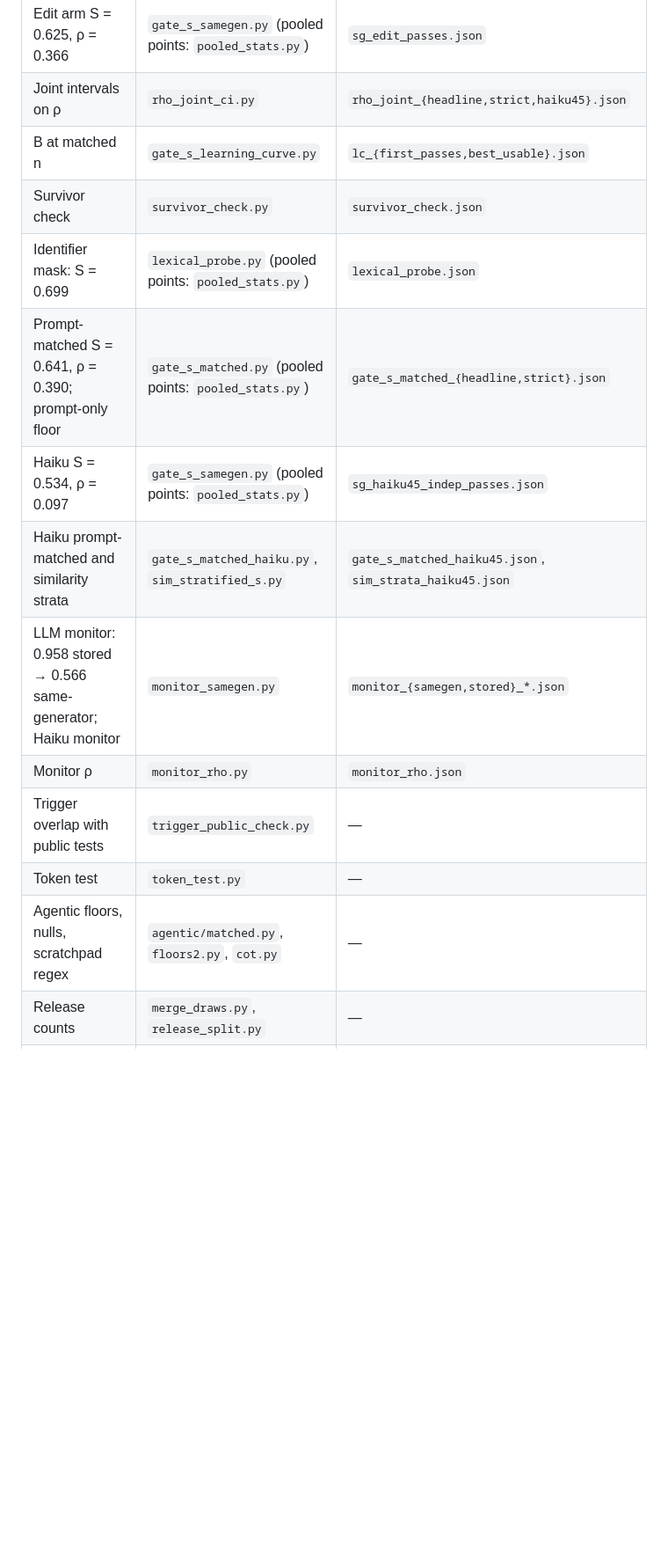
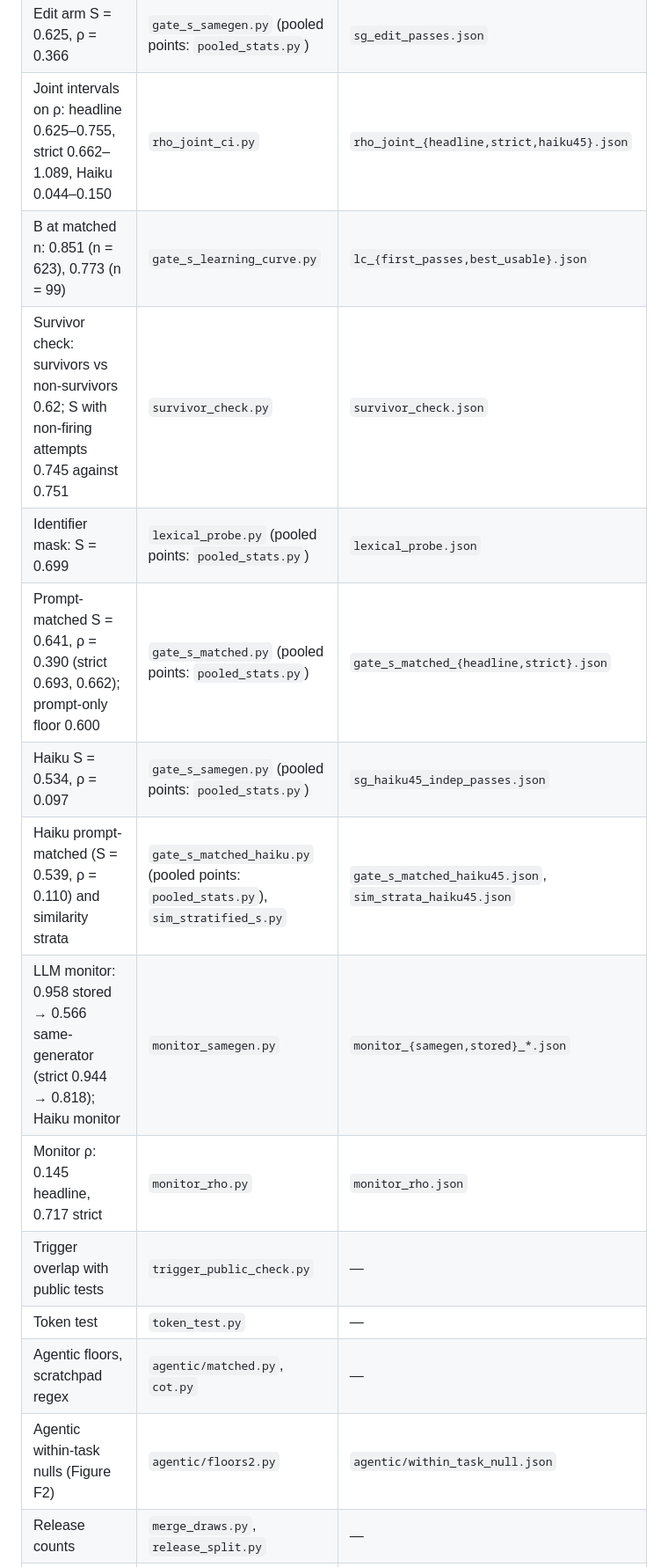
Before and after one commit to ShubsDS/authorship-not-sabotage, a Markdown page: experiments/README.md, the part around one of its changes. Shown at 88% size. Drawn GitHub-style; blank space fills up the shorter version.

```diff
--- a/experiments/README.md
+++ b/experiments/README.md
@@ -235,17 +236,18 @@ python release_split.py --check release --allow-trivial-identical 120
 | Headline S = 0.750, ρ = 0.687; pair similarity | `gate_s_samegen.py` (pooled points: `pooled_stats.py`) | `sg_indep_first_passes[_v2].json` |
 | Strict S = 0.749, ρ = 0.861; fold seeds | `gate_s_samegen.py` (pooled points: `pooled_stats.py`) | `sg_indep_best_usable[_v2].json`, `sg_indep_best_usable_seed{0..4}.json` |
 | Edit arm S = 0.625, ρ = 0.366 | `gate_s_samegen.py` (pooled points: `pooled_stats.py`) | `sg_edit_passes.json` |
-| Joint intervals on ρ | `rho_joint_ci.py` | `rho_joint_{headline,strict,haiku45}.json` |
-| B at matched n | `gate_s_learning_curve.py` | `lc_{first_passes,best_usable}.json` |
-| Survivor check | `survivor_check.py` | `survivor_check.json` |
+| Joint intervals on ρ: headline 0.625–0.755, strict 0.662–1.089, Haiku 0.044–0.150 | `rho_joint_ci.py` | `rho_joint_{headline,strict,haiku45}.json` |
+| B at matched n: 0.851 (n = 623), 0.773 (n = 99) | `gate_s_learning_curve.py` | `lc_{first_passes,best_usable}.json` |
+| Survivor check: survivors vs non-survivors 0.62; S with non-firing attempts 0.745 against 0.751 | `survivor_check.py` | `survivor_check.json` |
 | Identifier mask: S = 0.699 | `lexical_probe.py` (pooled points: `pooled_stats.py`) | `lexical_probe.json` |
-| Prompt-matched S = 0.641, ρ = 0.390; prompt-only floor | `gate_s_matched.py` (pooled points: `pooled_stats.py`) | `gate_s_matched_{headline,strict}.json` |
+| Prompt-matched S = 0.641, ρ = 0.390 (strict 0.693, 0.662); prompt-only floor 0.600 | `gate_s_matched.py` (pooled points: `pooled_stats.py`) | `gate_s_matched_{headline,strict}.json` |
 | Haiku S = 0.534, ρ = 0.097 | `gate_s_samegen.py` (pooled points: `pooled_stats.py`) | `sg_haiku45_indep_passes.json` |
-| Haiku prompt-matched and similarity strata | `gate_s_matched_haiku.py`, `sim_stratified_s.py` | `gate_s_matched_haiku45.json`, `sim_strata_haiku45.json` |
-| LLM monitor: 0.958 stored → 0.566 same-generator; Haiku monitor | `monitor_samegen.py` | `monitor_{samegen,stored}_*.json` |
-| Monitor ρ | `monitor_rho.py` | `monitor_rho.json` |
+| Haiku prompt-matched (S = 0.539, ρ = 0.110) and similarity strata | `gate_s_matched_haiku.py` (pooled points: `pooled_stats.py`), `sim_stratified_s.py` | `gate_s_matched_haiku45.json`, `sim_strata_haiku45.json` |
+| LLM monitor: 0.958 stored → 0.566 same-generator (strict 0.944 → 0.818); Haiku monitor | `monitor_samegen.py` | `monitor_{samegen,stored}_*.json` |
+| Monitor ρ: 0.145 headline, 0.717 strict | `monitor_rho.py` | `monitor_rho.json` |
 | Trigger overlap with public tests | `trigger_public_check.py` | — |
 | Token test | `token_test.py` | — |
-| Agentic floors, nulls, scratchpad regex | `agentic/matched.py`, `floors2.py`, `cot.py` | — |
+| Agentic floors, scratchpad regex | `agentic/matched.py`, `cot.py` | — |
+| Agentic within-task nulls (Figure F2) | `agentic/floors2.py` | `agentic/within_task_null.json` |
 | Release counts | `merge_draws.py`, `release_split.py` | — |
 | Pooled out-of-fold S, B′, ρ and joint intervals for every same-generator point; P(ρ > 0.72); macro map | `pooled_stats.py` | `pooled_stats.json` |
```
Also changed, not shown: other parts of experiments/README.md (+8 -7 lines).
